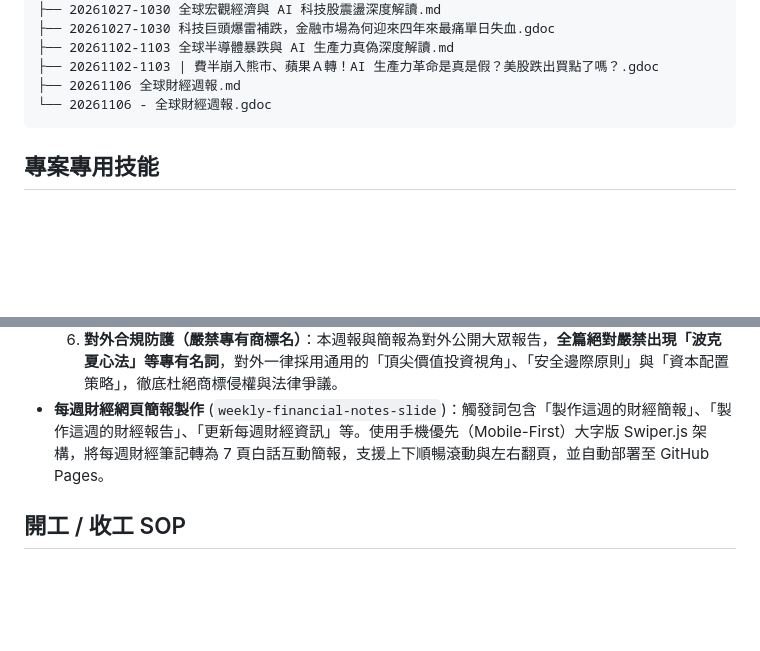
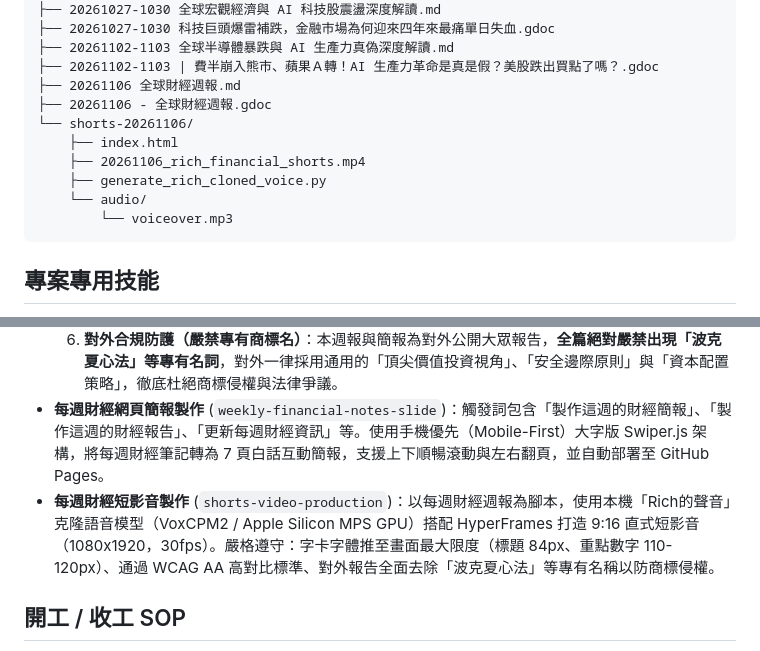
Before and after one commit to garfiwang/weekly-financial-notes, a Markdown page: AGENTS.md, 2 parts joined by grey strips. GitHub-like rendering; blank space fills up the shorter version.

Commit message:
docs(blueprint): update AGENTS.md with shorts project structure and production skill

````diff
--- a/AGENTS.md
+++ b/AGENTS.md
@@ -50,7 +50,13 @@
 ├── 20261102-1103 全球半導體暴跌與 AI 生產力真偽深度解讀.md
 ├── 20261102-1103 | 費半崩入熊市、蘋果Ａ轉！AI 生產力革命是真是假？美股跌出買點了嗎？.gdoc
 ├── 20261106 全球財經週報.md
-└── 20261106 - 全球財經週報.gdoc
+├── 20261106 - 全球財經週報.gdoc
+└── shorts-20261106/
+    ├── index.html
+    ├── 20261106_rich_financial_shorts.mp4
+    ├── generate_rich_cloned_voice.py
+    └── audio/
+        └── voiceover.mp3
 ```
 
 ## 專案專用技能
@@ -62,6 +68,7 @@
   5. **自動同步匯出**：自動產生 Markdown 並透過 Google Drive API Multipart 轉為標準 Google 文件，自動生成本地 `.gdoc` 捷徑。
   6. **對外合規防護（嚴禁專有商標名）**：本週報與簡報為對外公開大眾報告，**全篇絕對嚴禁出現「波克夏心法」等專有名詞**，對外一律採用通用的「頂尖價值投資視角」、「安全邊際原則」與「資本配置策略」，徹底杜絕商標侵權與法律爭議。
 - **每週財經網頁簡報製作** (`weekly-financial-notes-slide`)：觸發詞包含「製作這週的財經簡報」、「製作這週的財經報告」、「更新每週財經資訊」等。使用手機優先（Mobile-First）大字版 Swiper.js 架構，將每週財經筆記轉為 7 頁白話互動簡報，支援上下順暢滾動與左右翻頁，並自動部署至 GitHub Pages。
+- **每週財經短影音製作** (`shorts-video-production`)：以每週財經週報為腳本，使用本機「Rich的聲音」克隆語音模型（VoxCPM2 / Apple Silicon MPS GPU）搭配 HyperFrames 打造 9:16 直式短影音（1080x1920，30fps）。嚴格遵守：字卡字體推至畫面最大限度（標題 84px、重點數字 110-120px）、通過 WCAG AA 高對比標準、對外報告全面去除「波克夏心法」等專有名稱以防商標侵權。
 
 ## 開工 / 收工 SOP
 - **開工（startup）**：讀取 `AGENTS.md` 與 `handoff.md` 確認最新進度。
````
